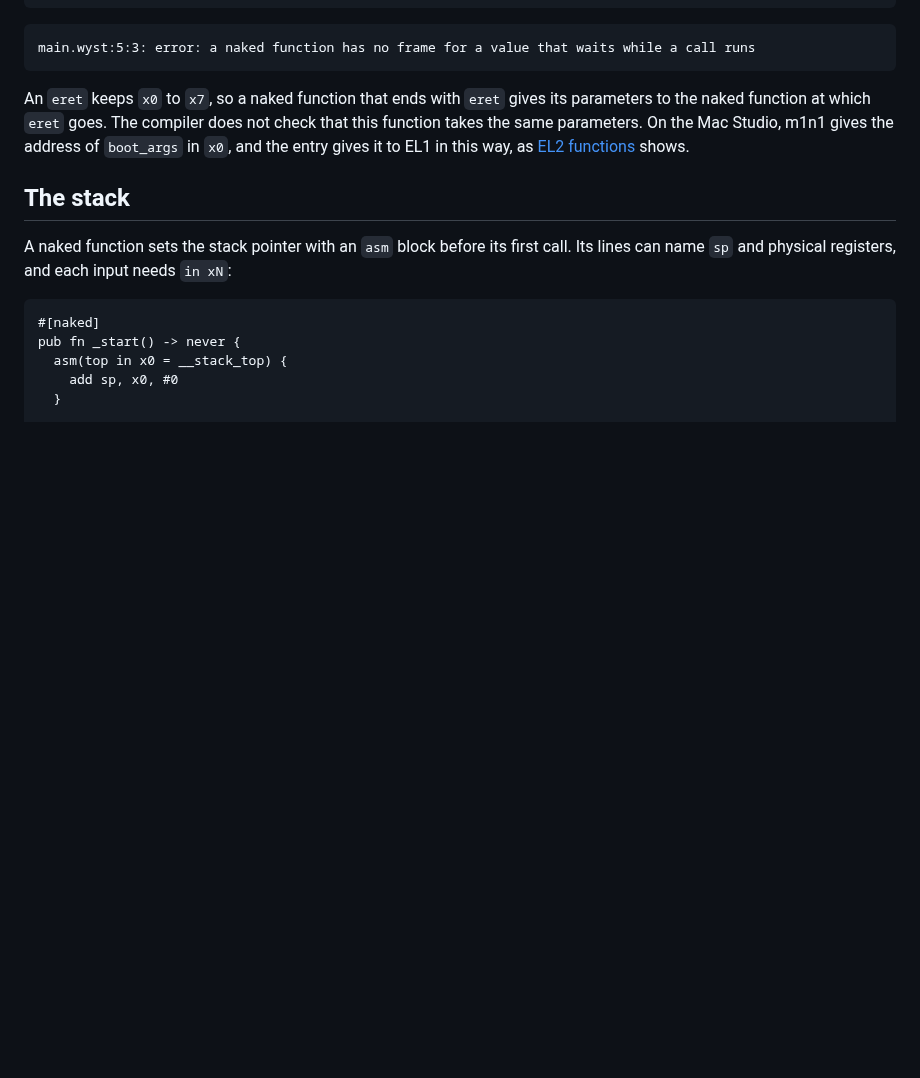
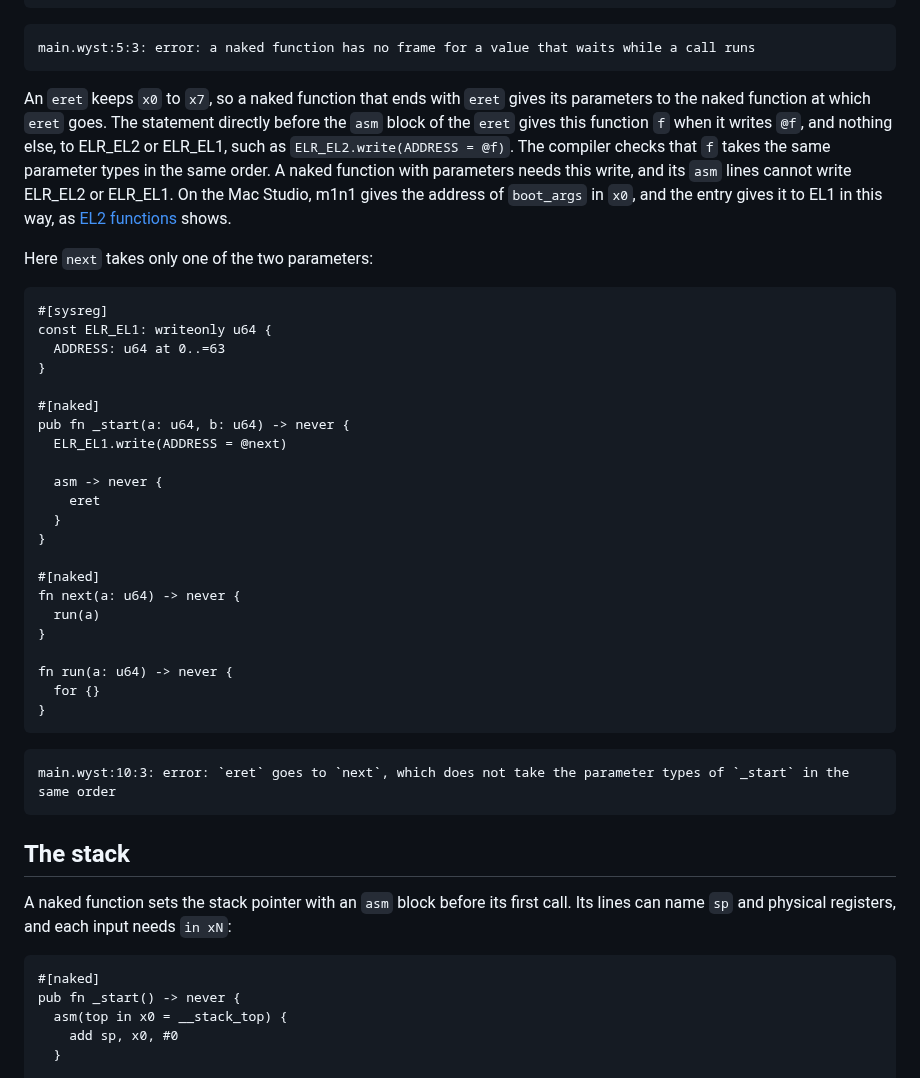
Before and after one commit to wystlang/wyst.dev, a Markdown page: content/docs/boot-and-exceptions.md, the part around the change. GitHub-like rendering; blank space fills up the shorter version.

Commit message:
Port docs: eret targets (#91)
Site docs for PORT row 7.30 Eret targets (wyst main 0ae7492e).

`boot-and-exceptions.md`: the compiler now checks that the naked
function at which `eret` goes takes the parameter types of the naked
function that ends with `eret`, in the same order. The statement
directly before the `asm` block of the `eret` names that function with a
write of `@f` to ELR_EL2 or ELR_EL1. A naked function with parameters
needs this write, and its `asm` lines cannot write ELR_EL2 or ELR_EL1.
The page drops "the compiler does not check" and adds a failing example.

Verification:
- `npm ci && npm test`: pass.
- `npm run check:examples -- <wync of 0ae7492e>`: 151 of 151 examples
pass.

🤖 Generated with [Claude Code](https://claude.com/claude-code)

Co-authored-by: jgfaulk <6439552+jgfaulk@users.noreply.github.com>
Co-authored-by: Claude Opus 5.5 <noreply@anthropic.com>

````diff
--- a/content/docs/boot-and-exceptions.md
+++ b/content/docs/boot-and-exceptions.md
@@ -85,10 +85,45 @@ main.wyst:5:3: error: a naked function has no frame for a value that waits while
 
 An `eret` keeps `x0` to `x7`, so a naked function that ends with `eret`
 gives its parameters to the naked function at which `eret` goes. The
-compiler does not check that this function takes the same parameters. On
-the Mac Studio, m1n1 gives the address of `boot_args` in `x0`, and the
-entry gives it to EL1 in this way, as [EL2 functions](#el2-functions)
-shows.
+statement directly before the `asm` block of the `eret` gives this
+function `f` when it writes `@f`, and nothing else, to ELR_EL2 or ELR_EL1,
+such as `ELR_EL2.write(ADDRESS = @f)`. The compiler checks that `f` takes
+the same parameter types in the same order. A naked function with
+parameters needs this write, and its `asm` lines cannot write ELR_EL2 or
+ELR_EL1. On the Mac Studio, m1n1 gives the address of `boot_args` in
+`x0`, and the entry gives it to EL1 in this way, as
+[EL2 functions](#el2-functions) shows.
+
+Here `next` takes only one of the two parameters:
+
+```wyst fails
+#[sysreg]
+const ELR_EL1: writeonly u64 {
+  ADDRESS: u64 at 0..=63
+}
+
+#[naked]
+pub fn _start(a: u64, b: u64) -> never {
+  ELR_EL1.write(ADDRESS = @next)
+
+  asm -> never {
+    eret
+  }
+}
+
+#[naked]
+fn next(a: u64) -> never {
+  run(a)
+}
+
+fn run(a: u64) -> never {
+  for {}
+}
+```
+
+```text
+main.wyst:10:3: error: `eret` goes to `next`, which does not take the parameter types of `_start` in the same order
+```
 
 ## The stack
 
````
